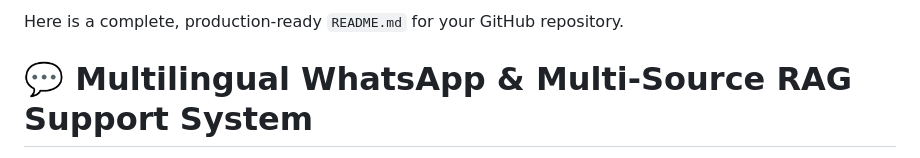
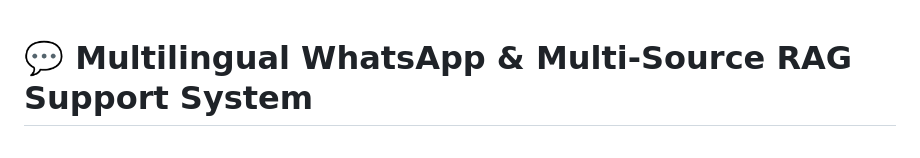
Before and after one commit to radiumash/whatsapp-rag-support, a Markdown page: README.md, the part around the change. Drawn GitHub-style.

Commit message:
Update README to focus on project description
Removed introductory text from README.

```diff
--- a/README.md
+++ b/README.md
@@ -1,5 +1,3 @@
-Here is a complete, production-ready `README.md` for your GitHub repository.
-
 # 💬 Multilingual WhatsApp & Multi-Source RAG Support System
 
 An intelligent, production-ready customer support system built with **FastAPI**, **LangChain**, **Pinecone**, and **OpenAI**. The system provides automated customer support over **WhatsApp Cloud API** and includes a **ChatGPT-style Web Playground** capable of indexing and chatting with PDFs, Excel sheets, CSVs, plain text, and live web URLs with native **English & Hinglish** (Hindi in Roman script) support.
```
